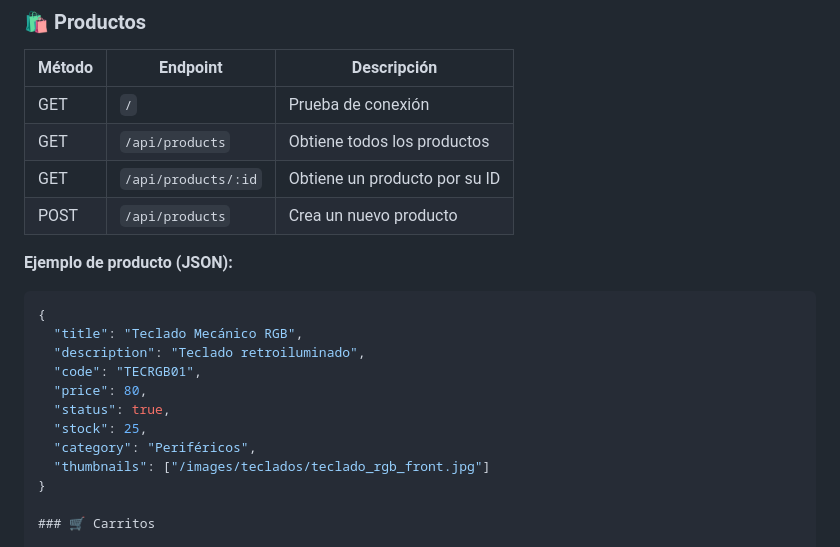
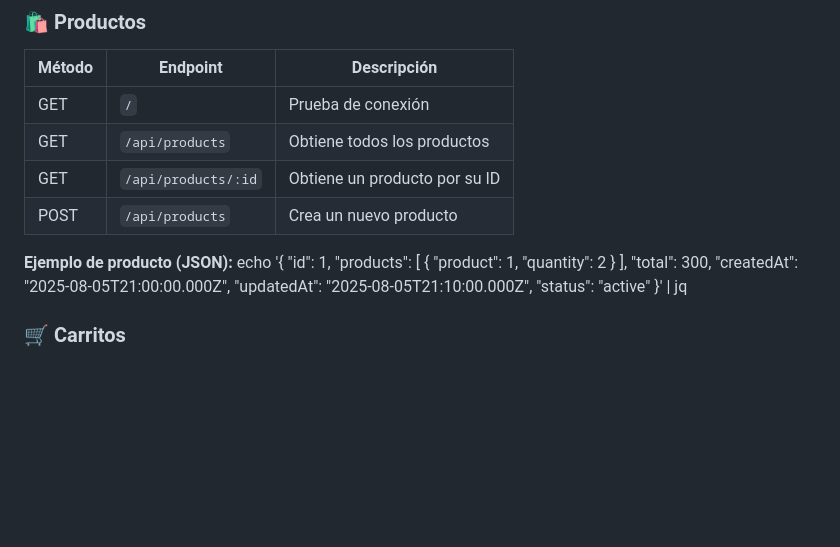
Before and after one commit to niclovich/apiCommerce, a Markdown page: README.md, the part around the change. GitHub-like rendering; blank space fills up the shorter version.

````diff
--- a/README.md
+++ b/README.md
@@ -49,17 +49,16 @@ npm start
 | POST   | `/api/products`         | Crea un nuevo producto              |
 
 **Ejemplo de producto (JSON):**
-```json
-{
-  "title": "Teclado Mecánico RGB",
-  "description": "Teclado retroiluminado",
-  "code": "TECRGB01",
-  "price": 80,
-  "status": true,
-  "stock": 25,
-  "category": "Periféricos",
-  "thumbnails": ["/images/teclados/teclado_rgb_front.jpg"]
-}
+echo '{
+  "id": 1,
+  "products": [
+    { "product": 1, "quantity": 2 }
+  ],
+  "total": 300,
+  "createdAt": "2025-08-05T21:00:00.000Z",
+  "updatedAt": "2025-08-05T21:10:00.000Z",
+  "status": "active"
+}' | jq
 
 ### 🛒 Carritos
 
````
